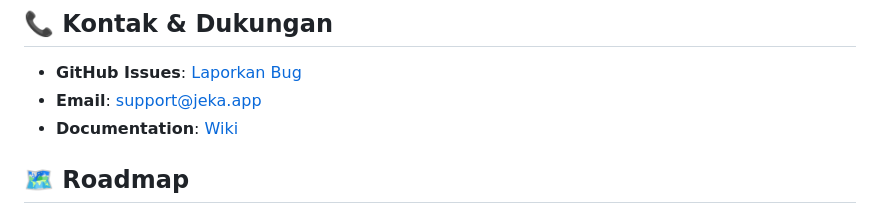
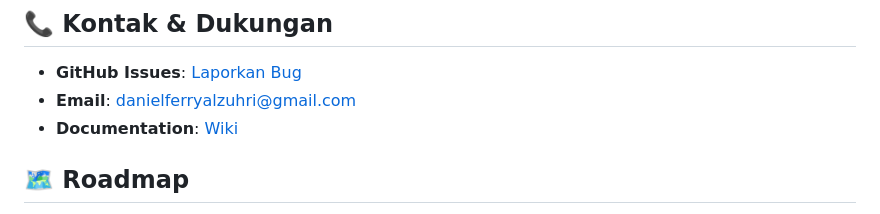
Before and after one commit to padukadafa/jeka, a Markdown page: README.md, the part around the change. Drawn GitHub-style.

Commit message:
Update support email in README.md

```diff
--- a/README.md
+++ b/README.md
@@ -213,7 +213,7 @@ Project ini menggunakan lisensi MIT. Lihat file `LICENSE` untuk detail lebih lan
 ## 📞 Kontak & Dukungan
 
 - **GitHub Issues**: [Laporkan Bug](https://github.com/padukadafa/jeka/issues)
-- **Email**: support@jeka.app
+- **Email**: danielferryalzuhri@gmail.com
 - **Documentation**: [Wiki](https://github.com/padukadafa/jeka/wiki)
 
 ## 🗺️ Roadmap
```
